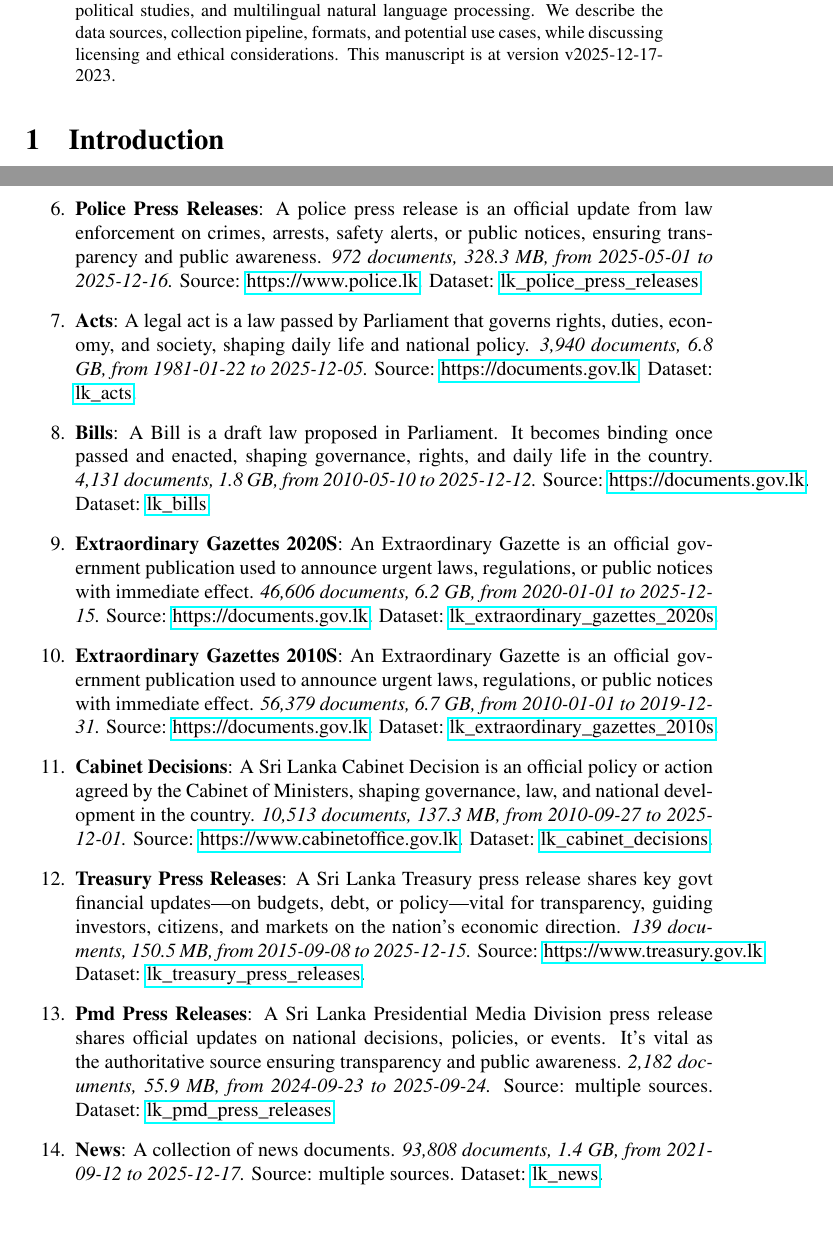
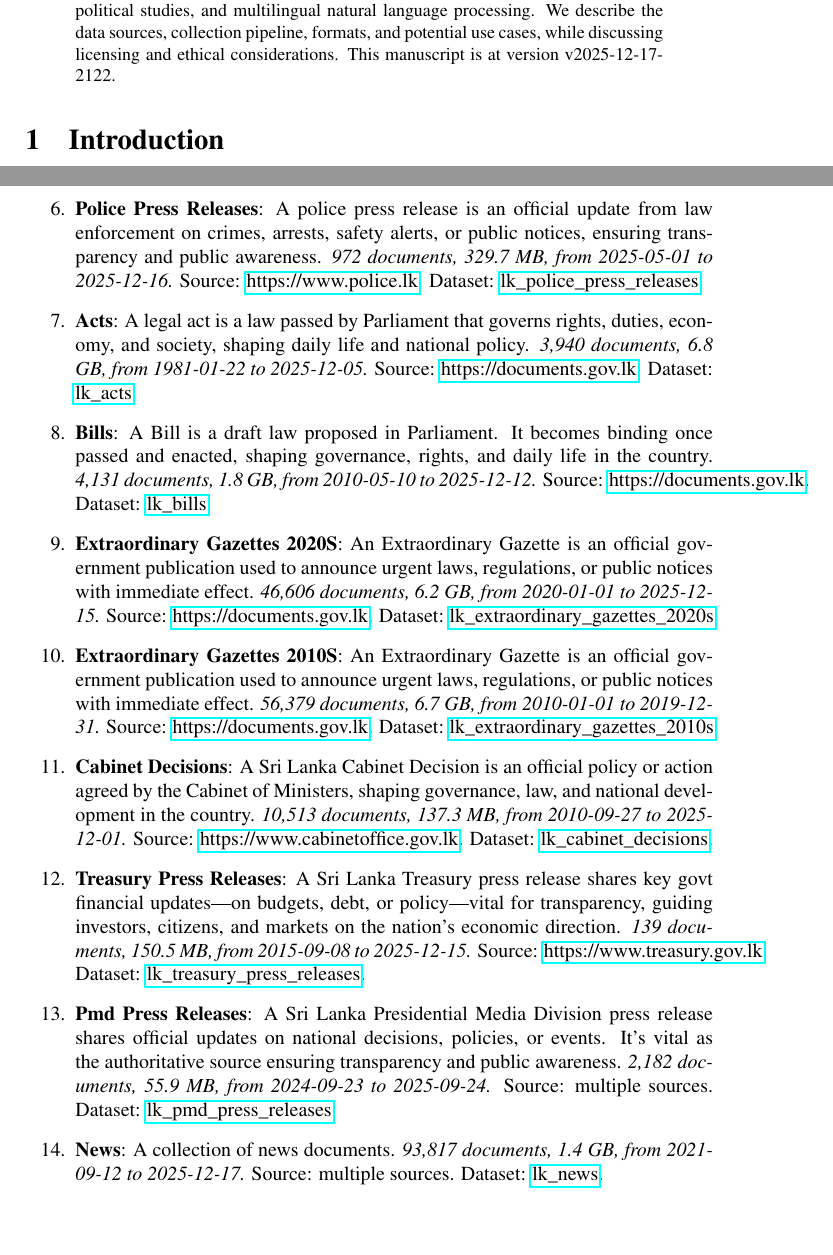
Before and after one commit to nuuuwan/lk_datasets, a LaTeX paper (latex/lk_datasets.tex): two parts of pages 1 and 3 of 7, joined at a grey line, cut so that both start at the same text. Compiled offline with pdfLaTeX; a LaTeX package or settings file that is missing is left out.

Commit message:
🤖 [build.yml] 2025-12-17-1552

```diff
--- a/latex/lk_datasets.tex
+++ b/latex/lk_datasets.tex
@@ -16,7 +16,7 @@
 \normalsize%
 \maketitle%
 \begin{abstract}%
-We present a collection of open, machine-readable document datasets covering parliamentary proceedings, legal judgments, government publications, news, and tourism statistics from Sri Lanka. The collection currently comprises of  244,114  documents (54.8 GB) across 26  datasets in Sinhala, Tamil, and English. The datasets are updated daily and mirrored on GitHub and Hugging Face. These resources aim to support research in computational linguistics, legal analytics, socio-political studies, and multilingual natural language processing. We describe the data sources, collection pipeline, formats, and potential use cases, while discussing licensing and ethical considerations. This manuscript is at version v2025-12-17-2023.%
+We present a collection of open, machine-readable document datasets covering parliamentary proceedings, legal judgments, government publications, news, and tourism statistics from Sri Lanka. The collection currently comprises of  244,123  documents (54.8 GB) across 26  datasets in Sinhala, Tamil, and English. The datasets are updated daily and mirrored on GitHub and Hugging Face. These resources aim to support research in computational linguistics, legal analytics, socio-political studies, and multilingual natural language processing. We describe the data sources, collection pipeline, formats, and potential use cases, while discussing licensing and ethical considerations. This manuscript is at version v2025-12-17-2122.%
 
 %
 \end{abstract}%
@@ -105,7 +105,7 @@ As of v2025-12-17-2023, Sri Lanka Document Datasets
 \item%
 \textbf{Supreme Court Judgements}: A Supreme Court judgment is a binding legal decision that interprets the Constitution and laws, shaping justice, governance, and citizens’ rights.\textit{ 2,437 documents, 1.5 GB, from 2009{-}01{-}27 to 2025{-}12{-}17.} Source: \href{https://supremecourt.lk}{https://supremecourt.lk}. Dataset: \href{https://github.com/nuuuwan/lk\_supreme\_court\_judgements/tree/data/data/lk\_supreme\_court\_judgements}{lk\_supreme\_court\_judgements}.%
 \item%
-\textbf{Police Press Releases}: A police press release is an official update from law enforcement on crimes, arrests, safety alerts, or public notices, ensuring transparency and public awareness.\textit{ 972 documents, 328.3 MB, from 2025{-}05{-}01 to 2025{-}12{-}16.} Source: \href{https://www.police.lk}{https://www.police.lk}. Dataset: \href{https://github.com/nuuuwan/lk\_police\_press\_releases/tree/data/data/lk\_police\_press\_releases}{lk\_police\_press\_releases}.%
+\textbf{Police Press Releases}: A police press release is an official update from law enforcement on crimes, arrests, safety alerts, or public notices, ensuring transparency and public awareness.\textit{ 972 documents, 329.7 MB, from 2025{-}05{-}01 to 2025{-}12{-}16.} Source: \href{https://www.police.lk}{https://www.police.lk}. Dataset: \href{https://github.com/nuuuwan/lk\_police\_press\_releases/tree/data/data/lk\_police\_press\_releases}{lk\_police\_press\_releases}.%
 \item%
 \textbf{Acts}: A legal act is a law passed by Parliament that governs rights, duties, economy, and society, shaping daily life and national policy.\textit{ 3,940 documents, 6.8 GB, from 1981{-}01{-}22 to 2025{-}12{-}05.} Source: \href{https://documents.gov.lk}{https://documents.gov.lk}. Dataset: \href{https://github.com/nuuuwan/lk\_legal\_docs/tree/data\_lk\_acts/data/lk\_acts}{lk\_acts}.%
 \item%
@@ -121,7 +121,7 @@ As of v2025-12-17-2023, Sri Lanka Document Datasets
 \item%
 \textbf{Pmd Press Releases}: A Sri Lanka Presidential Media Division press release shares official updates on national decisions, policies, or events. It’s vital as the authoritative source ensuring transparency and public awareness.\textit{ 2,182 documents, 55.9 MB, from 2024{-}09{-}23 to 2025{-}09{-}24.} Source: multiple sources. Dataset: \href{https://github.com/nuuuwan/lk\_pmd/tree/data\_lk\_pmd\_press\_releases/data/lk\_pmd\_press\_releases}{lk\_pmd\_press\_releases}.%
 \item%
-\textbf{News}: A collection of news documents.\textit{ 93,808 documents, 1.4 GB, from 2021{-}09{-}12 to 2025{-}12{-}17.} Source: multiple sources. Dataset: \href{https://github.com/nuuuwan/lk\_news/tree/data/data/lk\_news}{lk\_news}.%
+\textbf{News}: A collection of news documents.\textit{ 93,817 documents, 1.4 GB, from 2021{-}09{-}12 to 2025{-}12{-}17.} Source: multiple sources. Dataset: \href{https://github.com/nuuuwan/lk\_news/tree/data/data/lk\_news}{lk\_news}.%
 \item%
 \textbf{Tourism Weekly Reports}: Report on Weekly Tourist Arrivals to Sri Lanka.\textit{ 36 documents, 106.1 MB, from 2023{-}01{-}01 to 2025{-}12{-}01.} Source: \href{https://www.sltda.gov.lk}{https://www.sltda.gov.lk}. Dataset: \href{https://github.com/nuuuwan/lk\_tourism/tree/data\_lk\_tourism\_weekly\_reports/data/lk\_tourism\_weekly\_reports}{lk\_tourism\_weekly\_reports}.%
 \item%
```
Also changed, not shown: README.md, latex/lk_datasets.pdf, latex/lk_datasets.tex (2 more changed lines).
